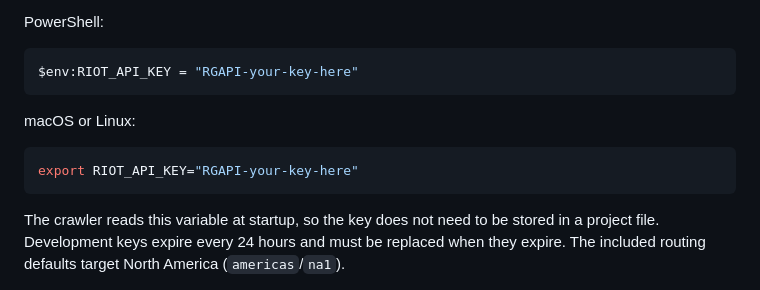
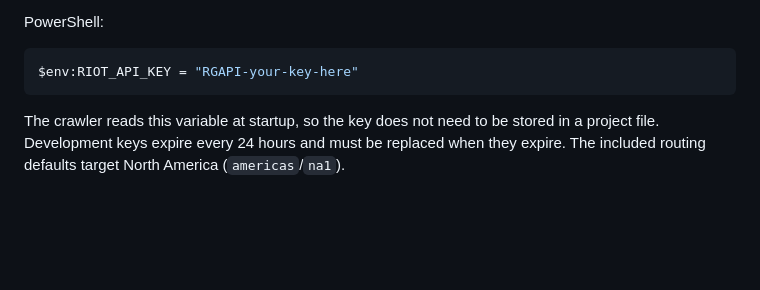
Before and after one commit to alpha4s/LoLAdvancedDraftPredict, a Markdown page: README.md, the part around the change. Drawn GitHub-style; blank space fills up the shorter version.

````diff
--- a/README.md
+++ b/README.md
@@ -38,11 +38,6 @@ PowerShell:
 $env:RIOT_API_KEY = "RGAPI-your-key-here"
 ```
 
-macOS or Linux:
-
-```bash
-export RIOT_API_KEY="RGAPI-your-key-here"
-```
 
 The crawler reads this variable at startup, so the key does not need to be stored in a project file. Development keys expire every 24 hours and must be replaced when they expire. The included routing defaults target North America (`americas`/`na1`).
 
````
